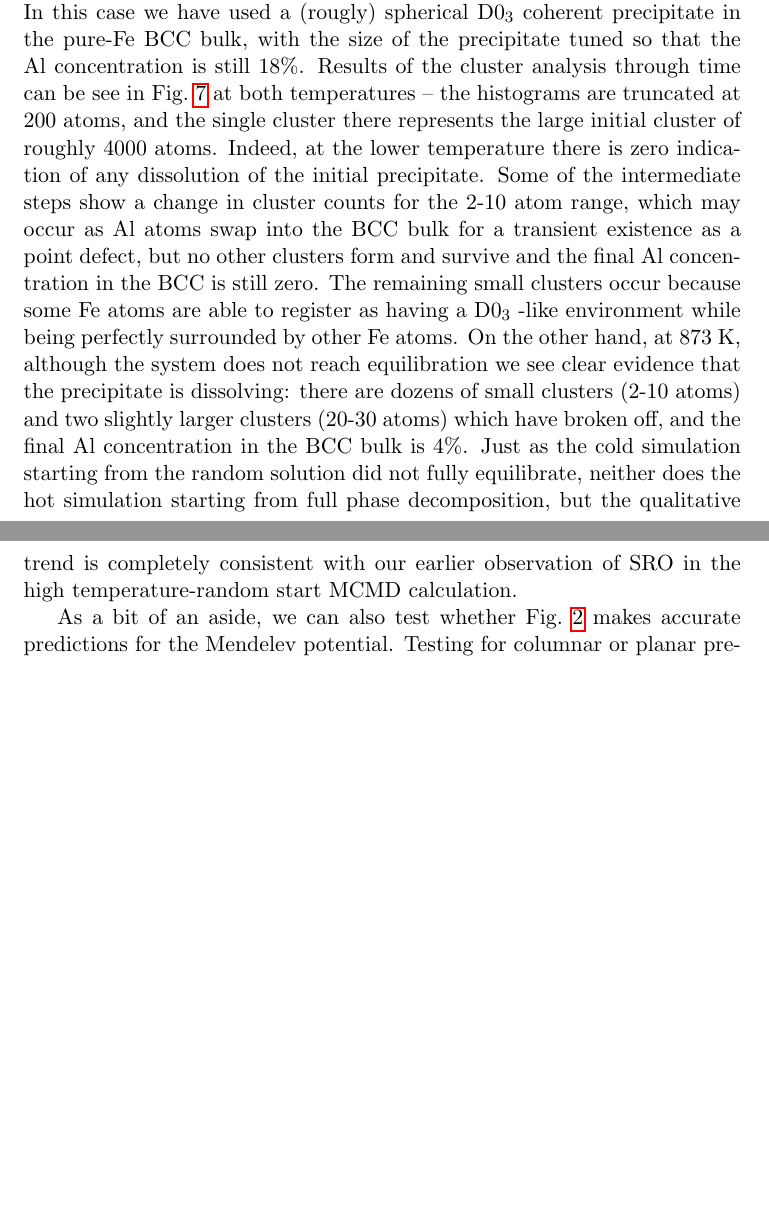
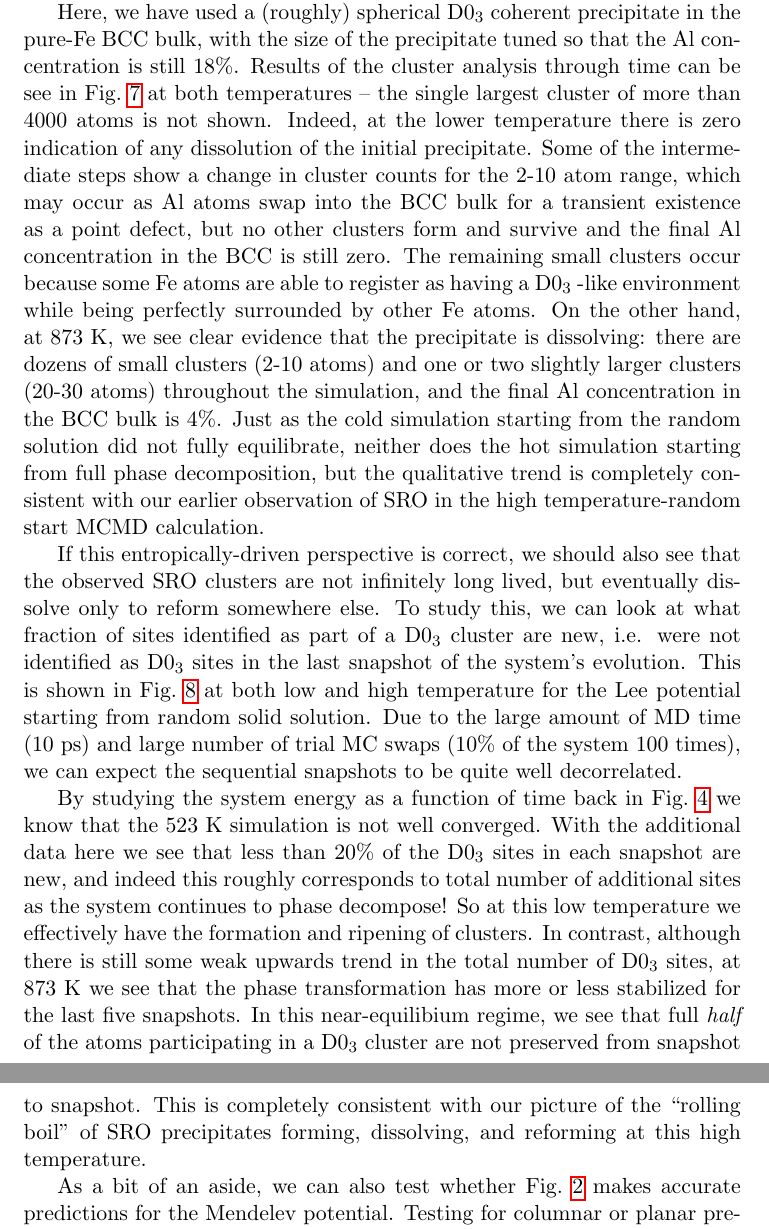
Before and after one commit to liamhuber/FeAl_solution, a LaTeX document (writeup/supplementary/supplementary.tex, which reads writeup/supplementary/sections/results.tex): two parts of pages 6 and 7 of 13 before the commit and two parts of pages 7 and 8 of 15 after it, joined at a grey line, cut so that both start at the same text, the shorter picture padded with empty space. Compiled offline with pdfLaTeX.

Commit message:
Update results

```diff
--- a/writeup/supplementary/sections/results.tex
+++ b/writeup/supplementary/sections/results.tex
@@ -98,6 +103,3 @@ The high Al content in the BCC provides the necessary Al content for small clust
     \label{fig:lee_hist}
 \end{figure}
 
-We can further test our results for the Lee potential by beginning our calculations from a state of full phase separation instead of random solution.
-In this case we have used a (rougly) spherical \DOTHREE coherent precipitate in the pure-Fe BCC bulk, with the size of the precipitate tuned so that the Al concentration is still 18\%.
-Results of the cluster analysis through time can be see in Fig.~\ref{fig:lee_dissolution} at both temperatures -- the histograms are truncated at 200 atoms, and the single cluster there represents the large initial cluster of roughly 4000 atoms.
@@ -104,7 +109,11 @@ Results of the cluster analysis through time can be see in Fig.~\ref{fig:lee_dis
+Under these conditions it should be very difficult for enough Al to come together for short lived SRO clusters, and we expect little to no decomposition of the initial monolithic precipitate.
+
+Here, we have used a (roughly) spherical \DOTHREE coherent precipitate in the pure-Fe BCC bulk, with the size of the precipitate tuned so that the Al concentration is still 18\%.
+Results of the cluster analysis through time can be see in Fig.~\ref{fig:lee_dissolution} at both temperatures -- the single largest cluster of more than 4000 atoms is not shown.
 Indeed, at the lower temperature there is zero indication of any dissolution of the initial precipitate.
 Some of the intermediate steps show a change in cluster counts for the 2-10 atom range, which may occur as Al atoms swap into the BCC bulk for a transient existence as a point defect, but no other clusters form and survive and the final Al concentration in the BCC is still zero.
 The remaining small clusters occur because some Fe atoms are able to register as having a \DOTHREE-like environment while being perfectly surrounded by other Fe atoms.
-On the other hand, at 873 K, although the system does not reach equilibration we see clear evidence that the precipitate is dissolving: there are dozens of small clusters (2-10 atoms) and two slightly larger clusters (20-30 atoms) which have broken off, and the final Al concentration in the BCC bulk is 4\%.
+On the other hand, at 873 K, we see clear evidence that the precipitate is dissolving: there are dozens of small clusters (2-10 atoms) and one or two slightly larger clusters (20-30 atoms) throughout the simulation, and the final Al concentration in the BCC bulk is 4\%.
 Just as the cold simulation starting from the random solution did not fully equilibrate, neither does the hot simulation starting from full phase decomposition, but the qualitative trend is completely consistent with our earlier observation of SRO in the high temperature-random start MCMD calculation.
 
 \begin{figure}[h]
@@ -114 +123,14 @@ Just as the cold simulation starting from the random solution did not fully equi
     \label{fig:lee_dissolution}
+\end{figure}
+
+If this entropically-driven perspective is correct, we should also see that the observed SRO clusters are not infinitely long lived, but eventually dissolve only to reform somewhere else.
+To study this, we can look at what fraction of sites identified as part of a \DOTHREE cluster are new, i.e. were not identified as \DOTHREE sites in the last snapshot of the system's evolution.
+This is shown in Fig.~\ref{fig:turnover} at both low and high temperature for the Lee potential starting from random solid solution.
+Due to the large amount of MD time (10 ps) and large number of trial MC swaps (10\% of the system 100 times), we can expect the sequential snapshots to be quite well decorrelated.
+
+By studying the system energy as a function of time back in Fig.~\ref{fig:energy_conv} we know that the 523 K simulation is not well converged.
+With the additional data here we see that less than 20\% of the \DOTHREE sites in each snapshot are new, and indeed this roughly corresponds to total number of additional sites as the system continues to phase decompose!
+So at this low temperature we effectively have the formation and ripening of clusters.
+In contrast, although there is still some weak upwards trend in the total number of \DOTHREE sites, at 873 K we see that the phase transformation has more or less stabilized for the last five snapshots.
+In this near-equilibium regime, we see that full \emph{half} of the atoms participating in a \DOTHREE cluster are not preserved from snapshot to snapshot.
+This is completely consistent with our picture of the ``rolling boil'' of SRO precipitates forming, dissolving, and reforming at this high temperature.
@@ -115,3 +142,4 @@ Just as the cold simulation starting from the random solution did not fully equi
+    \label{fig:turnover}
 \end{figure}
 
 As a bit of an aside, we can also test whether Fig.~\ref{fig:expanded_0K_phases} makes accurate predictions for the Mendelev potential.
```
Also changed, not shown: writeup/supplementary/sections/results.tex (21 more changed lines).
